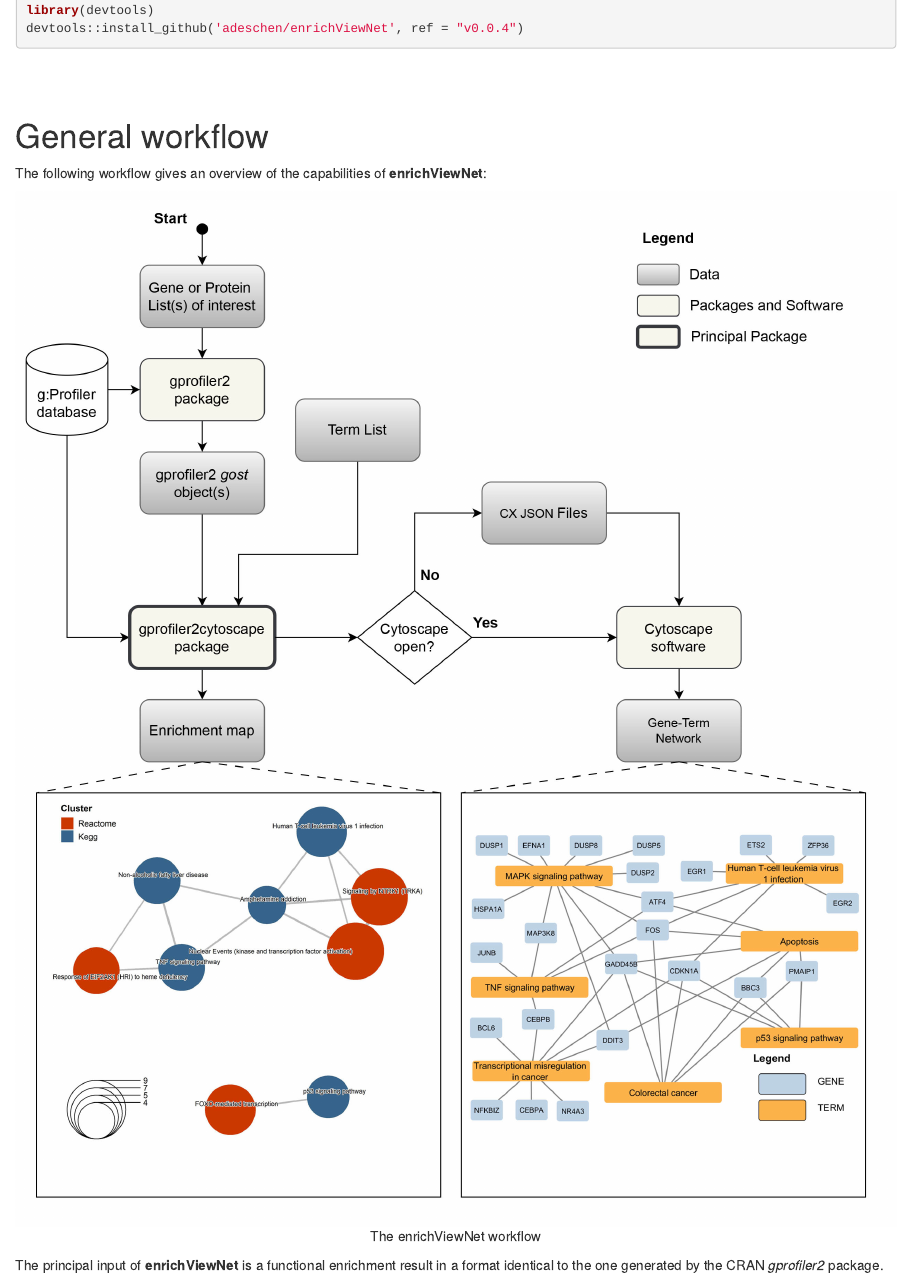
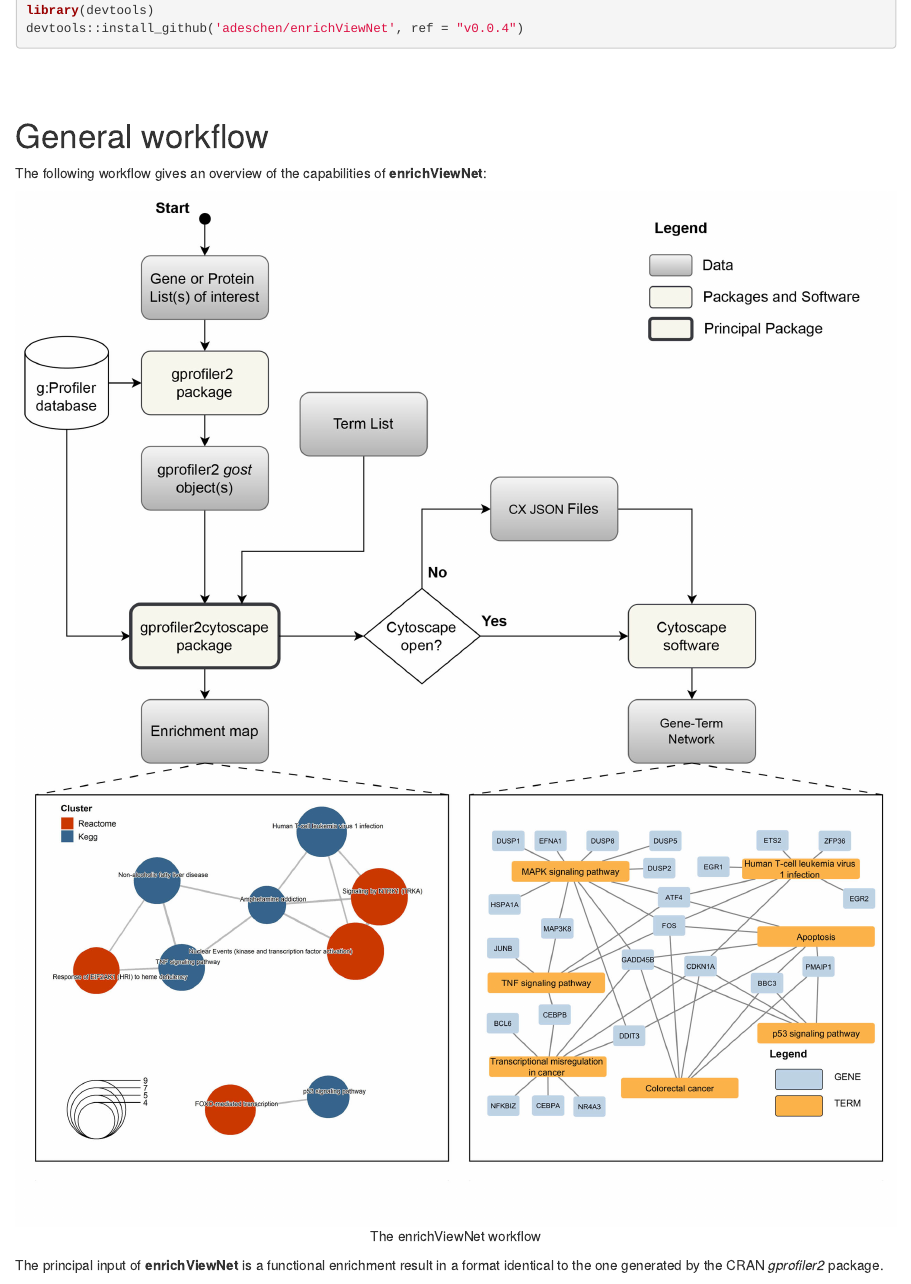
Before and after one commit to adeschen/enrichViewNet, an R Markdown document (vignettes/enrichViewNet.Rmd): the page in a window 1100 px wide, from 3070 px down. Rendered offline with R 4.5, knitr and Pandoc, with nearby package versions; drawn as R Markdown's standard HTML page in place of the format the file asks for; some code elsewhere in the file could not run offline; a font, style sheet, LaTeX package, included part or bibliography that could not be used is replaced or left out.

Commit message:
Update vignette

````diff
--- a/vignettes/enrichViewNet.Rmd
+++ b/vignettes/enrichViewNet.Rmd
@@ -183,7 +183,7 @@
  **enrichViewNet**:
 
 ```{r graphWorkflow, echo=FALSE, fig.align="center", fig.cap="The enrichViewNet workflow", out.width = '100%'}
-knitr::include_graphics("Figure_workflow_v03.jpg")
+knitr::include_graphics("Figure_workflow_v04.jpg")
 ```
 
 
````
